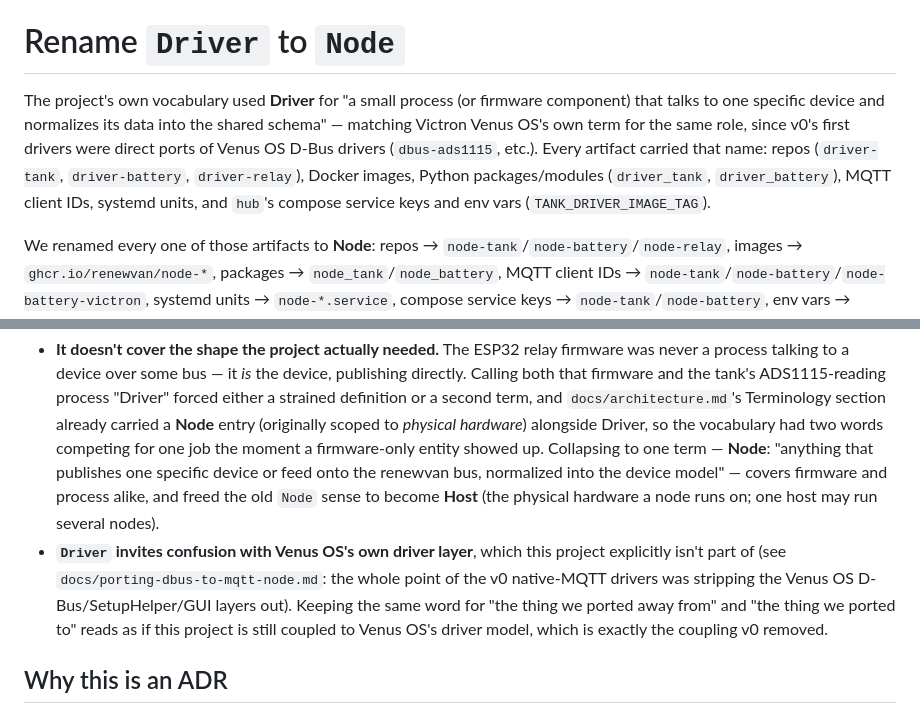
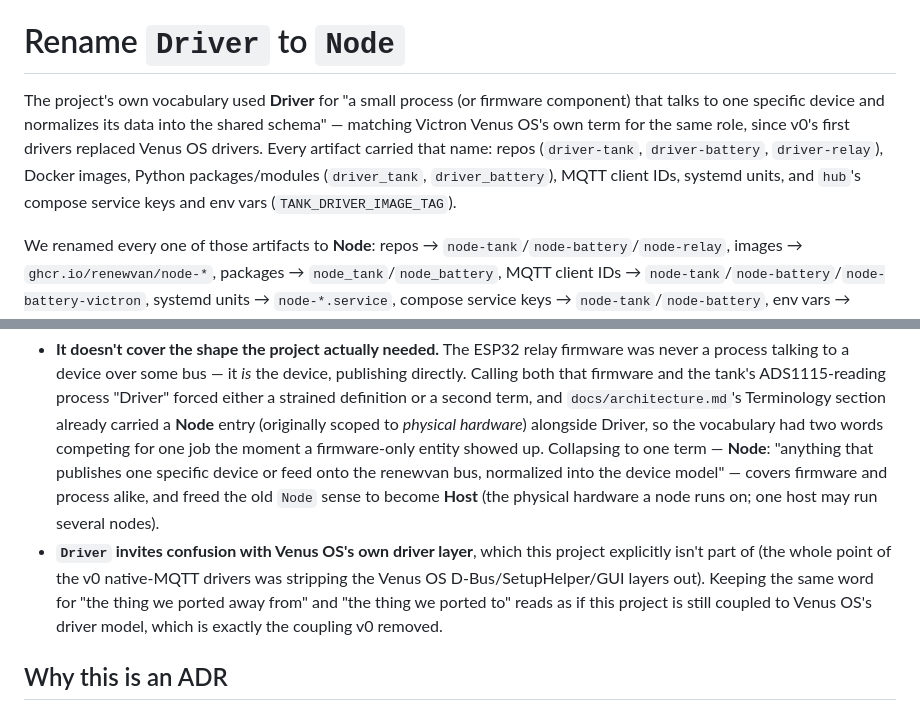
Before and after one commit to renewvan/hub, a Markdown page: docs/adr/0002-driver-to-node-rename.md, 2 parts joined by grey strips. GitHub-like rendering.

Commit message:
docs(adr): drop references to the removed dbus porting doc

```diff
--- a/docs/adr/0002-driver-to-node-rename.md
+++ b/docs/adr/0002-driver-to-node-rename.md
@@ -4,7 +4,7 @@ status: accepted
 
 # Rename `Driver` to `Node`
 
-The project's own vocabulary used **Driver** for "a small process (or firmware component) that talks to one specific device and normalizes its data into the shared schema" — matching Victron Venus OS's own term for the same role, since v0's first drivers were direct ports of Venus OS D-Bus drivers (`dbus-ads1115`, etc.). Every artifact carried that name: repos (`driver-tank`, `driver-battery`, `driver-relay`), Docker images, Python packages/modules (`driver_tank`, `driver_battery`), MQTT client IDs, systemd units, and `hub`'s compose service keys and env vars (`TANK_DRIVER_IMAGE_TAG`).
+The project's own vocabulary used **Driver** for "a small process (or firmware component) that talks to one specific device and normalizes its data into the shared schema" — matching Victron Venus OS's own term for the same role, since v0's first drivers replaced Venus OS drivers. Every artifact carried that name: repos (`driver-tank`, `driver-battery`, `driver-relay`), Docker images, Python packages/modules (`driver_tank`, `driver_battery`), MQTT client IDs, systemd units, and `hub`'s compose service keys and env vars (`TANK_DRIVER_IMAGE_TAG`).
 
 We renamed every one of those artifacts to **Node**: repos → `node-tank`/`node-battery`/`node-relay`, images → `ghcr.io/renewvan/node-*`, packages → `node_tank`/`node_battery`, MQTT client IDs → `node-tank`/`node-battery`/`node-battery-victron`, systemd units → `node-*.service`, compose service keys → `node-tank`/`node-battery`, env vars → `NODE_TANK_IMAGE_TAG`/`NODE_BATTERY_IMAGE_TAG`. `container_name` values (`renewvan-tank`, `renewvan-battery`) are entity-named already and were left unchanged.
 
@@ -13,7 +13,7 @@ We renamed every one of those artifacts to **Node**: repos → `node-tank`/`node
 Two problems with `Driver`, both increasingly proven out as the project grew past its first two entities:
 
 - **It doesn't cover the shape the project actually needed.** The ESP32 relay firmware was never a process talking to a device over some bus — it _is_ the device, publishing directly. Calling both that firmware and the tank's ADS1115-reading process "Driver" forced either a strained definition or a second term, and `docs/architecture.md`'s Terminology section already carried a **Node** entry (originally scoped to _physical hardware_) alongside Driver, so the vocabulary had two words competing for one job the moment a firmware-only entity showed up. Collapsing to one term — **Node**: "anything that publishes one specific device or feed onto the renewvan bus, normalized into the device model" — covers firmware and process alike, and freed the old `Node` sense to become **Host** (the physical hardware a node runs on; one host may run several nodes).
-- **`Driver` invites confusion with Venus OS's own driver layer**, which this project explicitly isn't part of (see `docs/porting-dbus-to-mqtt-node.md`: the whole point of the v0 native-MQTT drivers was stripping the Venus OS D-Bus/SetupHelper/GUI layers out). Keeping the same word for "the thing we ported away from" and "the thing we ported to" reads as if this project is still coupled to Venus OS's driver model, which is exactly the coupling v0 removed.
+- **`Driver` invites confusion with Venus OS's own driver layer**, which this project explicitly isn't part of (the whole point of the v0 native-MQTT drivers was stripping the Venus OS D-Bus/SetupHelper/GUI layers out). Keeping the same word for "the thing we ported away from" and "the thing we ported to" reads as if this project is still coupled to Venus OS's driver model, which is exactly the coupling v0 removed.
 
 ## Why this is an ADR
 
```
Also changed, not shown: docs/adr/0018-device-to-driver-rename.md (+1 -1 lines).
